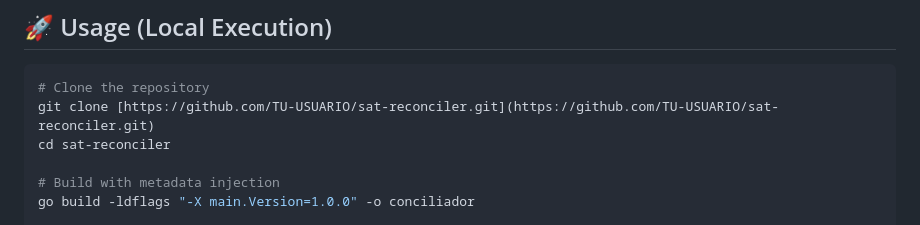
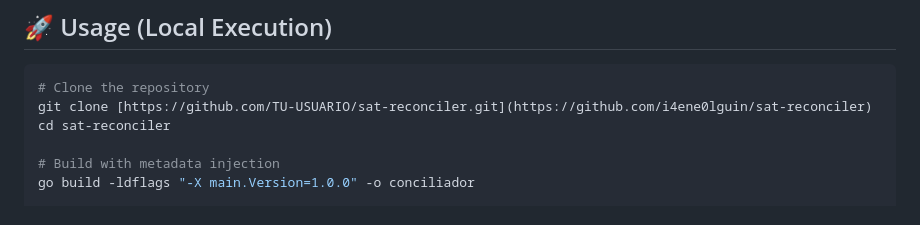
Before and after one commit to 1rene0lguin/sat-reconciler, a Markdown page: README.md, the part around the change. GitHub-like rendering.

````diff
--- a/README.md
+++ b/README.md
@@ -93,7 +93,7 @@ This project reflects how I work in production environments:
 
 ```bash
 # Clone the repository
-git clone [https://github.com/TU-USUARIO/sat-reconciler.git](https://github.com/TU-USUARIO/sat-reconciler.git)
+git clone [https://github.com/TU-USUARIO/sat-reconciler.git](https://github.com/i4ene0lguin/sat-reconciler)
 cd sat-reconciler
 
 # Build with metadata injection
````
